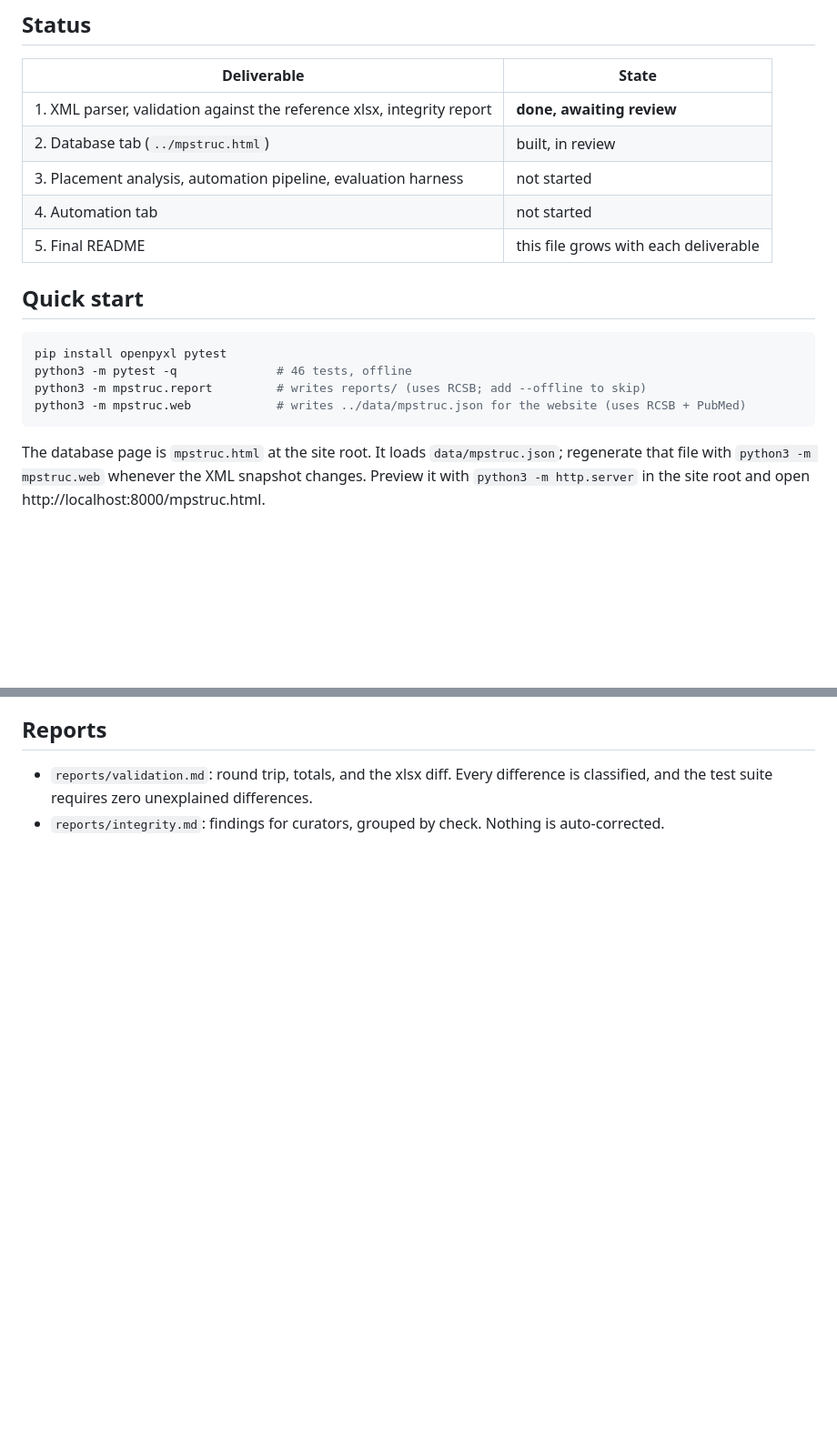
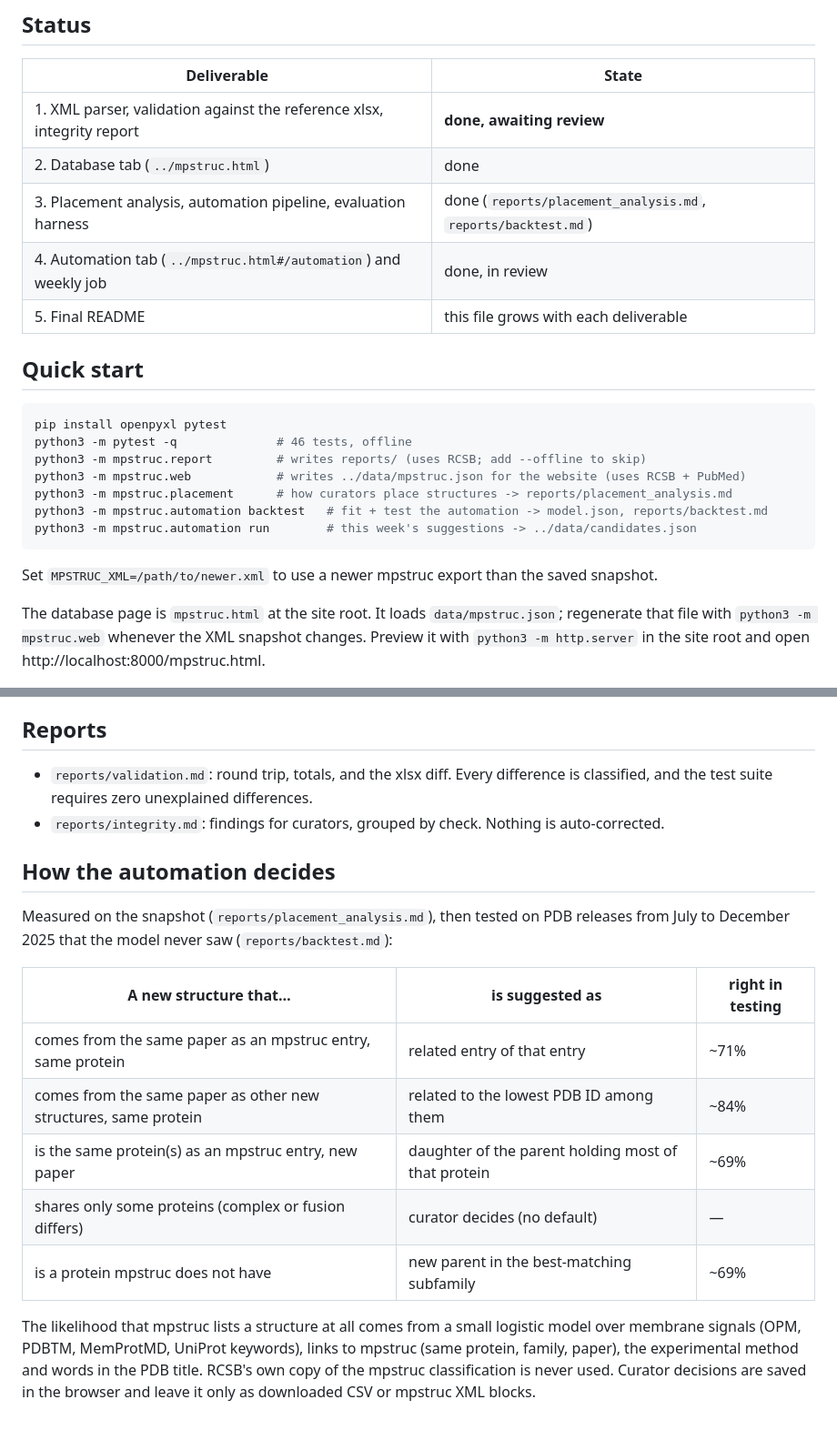
Before and after one commit to andyyjiang/team-website, a Markdown page: mpstruc/README.md, 2 parts joined by grey strips. Shown at 91% size. Drawn GitHub-style; blank space fills up the shorter version.

Commit message:
Document the automation in the mpstruc README
Co-Authored-By: Claude Opus 5.5 <noreply@anthropic.com>
Claude-Session: https://claude.ai/code/session_01X9qmsJREcJggda8ew4zx8H

````diff
--- a/mpstruc/README.md
+++ b/mpstruc/README.md
@@ -10,9 +10,9 @@ mpstruc curators; mpstruc itself remains the authoritative source.
 | Deliverable | State |
 |---|---|
 | 1. XML parser, validation against the reference xlsx, integrity report | **done, awaiting review** |
-| 2. Database tab (`../mpstruc.html`) | built, in review |
-| 3. Placement analysis, automation pipeline, evaluation harness | not started |
-| 4. Automation tab | not started |
+| 2. Database tab (`../mpstruc.html`) | done |
+| 3. Placement analysis, automation pipeline, evaluation harness | done (`reports/placement_analysis.md`, `reports/backtest.md`) |
+| 4. Automation tab (`../mpstruc.html#/automation`) and weekly job | done, in review |
 | 5. Final README | this file grows with each deliverable |
 
 ## Quick start
@@ -22,7 +22,12 @@ pip install openpyxl pytest
 python3 -m pytest -q              # 46 tests, offline
 python3 -m mpstruc.report         # writes reports/ (uses RCSB; add --offline to skip)
 python3 -m mpstruc.web            # writes ../data/mpstruc.json for the website (uses RCSB + PubMed)
+python3 -m mpstruc.placement      # how curators place structures -> reports/placement_analysis.md
+python3 -m mpstruc.automation backtest   # fit + test the automation -> model.json, reports/backtest.md
+python3 -m mpstruc.automation run        # this week's suggestions -> ../data/candidates.json
 ```
+
+Set `MPSTRUC_XML=/path/to/newer.xml` to use a newer mpstruc export than the saved snapshot.
 
 The database page is `mpstruc.html` at the site root. It loads `data/mpstruc.json`; regenerate
 that file with `python3 -m mpstruc.web` whenever the XML snapshot changes. Preview it with
@@ -72,3 +81,22 @@ that file with `python3 -m mpstruc.web` whenever the XML snapshot changes. Previ
 - `reports/validation.md`: round trip, totals, and the xlsx diff. Every difference is
   classified, and the test suite requires zero unexplained differences.
 - `reports/integrity.md`: findings for curators, grouped by check. Nothing is auto-corrected.
+
+## How the automation decides
+
+Measured on the snapshot (`reports/placement_analysis.md`), then tested on PDB releases from
+July to December 2025 that the model never saw (`reports/backtest.md`):
+
+| A new structure that… | is suggested as | right in testing |
+|---|---|---|
+| comes from the same paper as an mpstruc entry, same protein | related entry of that entry | ~71% |
+| comes from the same paper as other new structures, same protein | related to the lowest PDB ID among them | ~84% |
+| is the same protein(s) as an mpstruc entry, new paper | daughter of the parent holding most of that protein | ~69% |
+| shares only some proteins (complex or fusion differs) | curator decides (no default) | — |
+| is a protein mpstruc does not have | new parent in the best-matching subfamily | ~69% |
+
+The likelihood that mpstruc lists a structure at all comes from a small logistic model over
+membrane signals (OPM, PDBTM, MemProtMD, UniProt keywords), links to mpstruc (same protein,
+family, paper), the experimental method and words in the PDB title. RCSB's own copy of the
+mpstruc classification is never used. Curator decisions are saved in the browser and leave it
+only as downloaded CSV or mpstruc XML blocks.
````
Also changed, not shown: other parts of mpstruc/README.md (+4 -0 lines).
